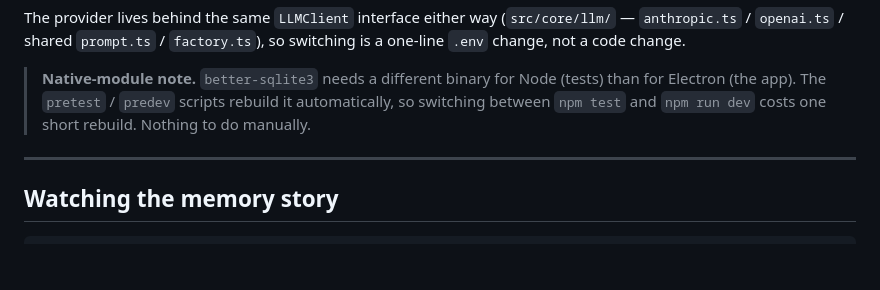
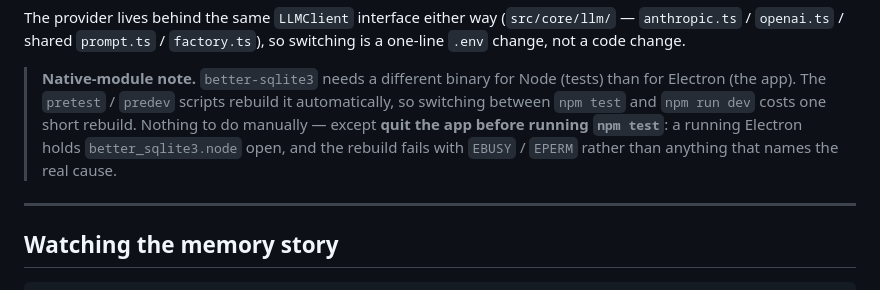
Before and after one commit to Sejall-089/voice-agent, a Markdown page: README.md, the part around the change. GitHub-like rendering; blank space fills up the shorter version.

Commit message:
Note in README that the app must be quit before npm test

```diff
--- a/README.md
+++ b/README.md
@@ -113,7 +113,9 @@ The provider lives behind the same `LLMClient` interface either way (`src/core/l
 
 > **Native-module note.** `better-sqlite3` needs a different binary for Node (tests) than for
 > Electron (the app). The `pretest` / `predev` scripts rebuild it automatically, so switching
-> between `npm test` and `npm run dev` costs one short rebuild. Nothing to do manually.
+> between `npm test` and `npm run dev` costs one short rebuild. Nothing to do manually — except
+> **quit the app before running `npm test`**: a running Electron holds `better_sqlite3.node` open,
+> and the rebuild fails with `EBUSY` / `EPERM` rather than anything that names the real cause.
 
 ---
 
```
